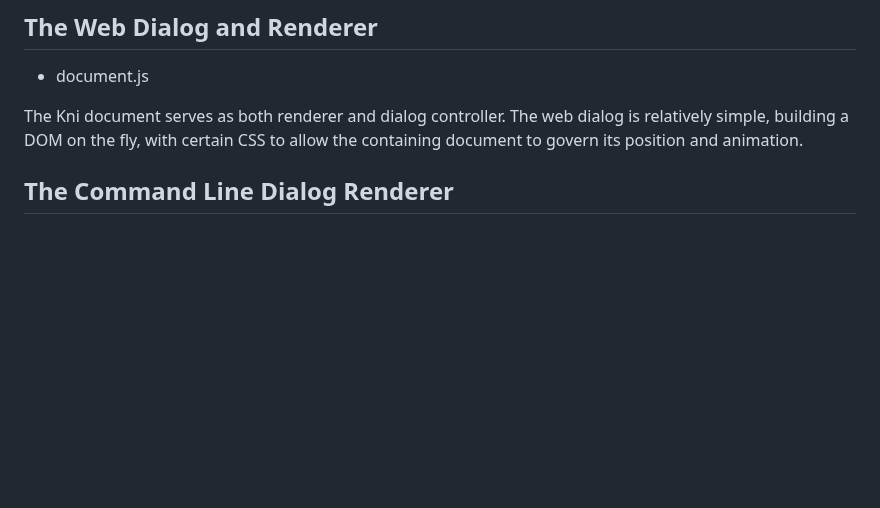
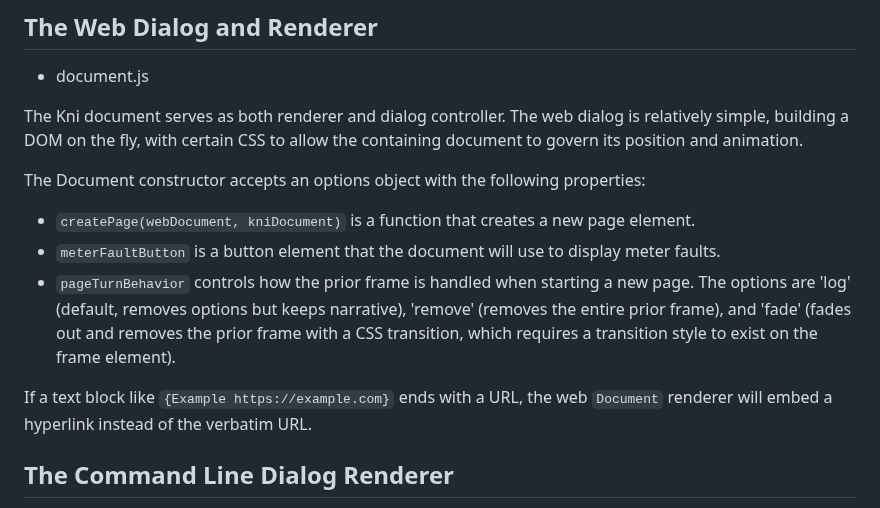
Before and after one commit to borkshop/kni, a Markdown page: HACKNI.md, the part around the change. Rendered like a GitHub page; blank space fills up the shorter version.

```diff
--- a/HACKNI.md
+++ b/HACKNI.md
@@ -249,6 +249,19 @@ The Kni document serves as both renderer and dialog controller.
 The web dialog is relatively simple, building a DOM on the fly, with certain CSS
 to allow the containing document to govern its position and animation.
 
+The Document constructor accepts an options object with the following properties:
+
+- `createPage(webDocument, kniDocument)` is a function that creates a new page element.
+- `meterFaultButton` is a button element that the document will use to display
+  meter faults.
+- `pageTurnBehavior` controls how the prior frame is handled when starting a new
+  page. The options are 'log' (default, removes options but keeps narrative),
+  'remove' (removes the entire prior frame), and 'fade' (fades out and removes
+  the prior frame with a CSS transition, which requires a transition style to
+  exist on the frame element).
+
+If a text block like `{Example https://example.com}` ends with a URL, the
+web `Document` renderer will embed a hyperlink instead of the verbatim URL.
 
 ## The Command Line Dialog Renderer
 
```
Also changed, not shown: CHANGE.md (+13 -0 lines), MANUAL.md (+13 -0 lines).
